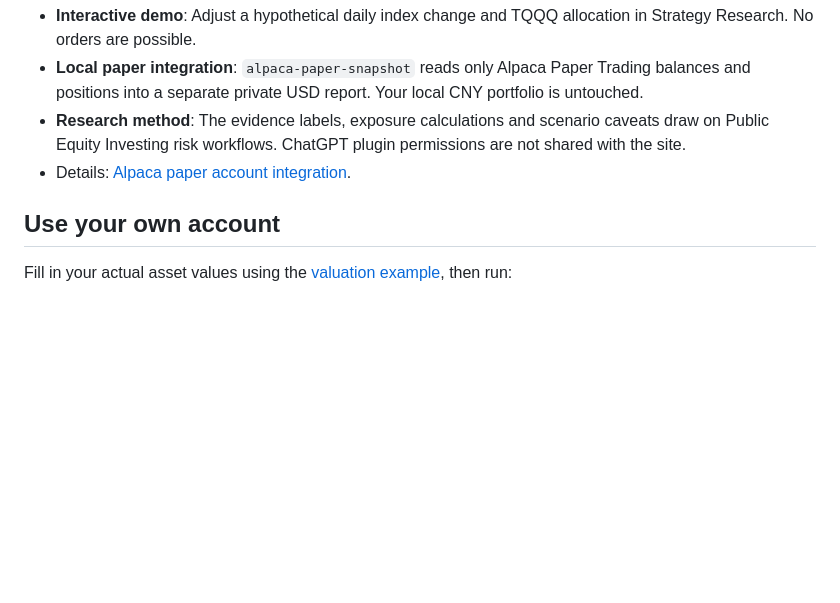
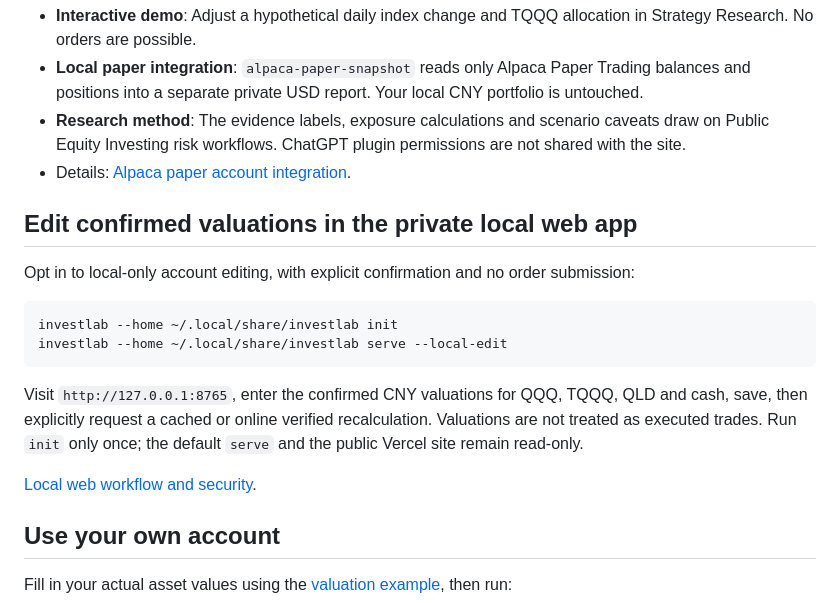
Before and after one commit to wanghaibing07/investlab-monitor, a Markdown page: README.en.md, the part around the change. GitHub-like rendering; blank space fills up the shorter version.

Commit message:
Document actual private browser valuation and explicit recalculation workflow

````diff
--- a/README.en.md
+++ b/README.en.md
@@ -70,6 +70,19 @@ The monitor uses a **200-day price trend and 20-day volatility**, alongside your
 - **Research method**: The evidence labels, exposure calculations and scenario caveats draw on Public Equity Investing risk workflows. ChatGPT plugin permissions are not shared with the site.
 - Details: [Alpaca paper account integration](docs/ALPACA_PAPER.md).
 
+## Edit confirmed valuations in the private local web app
+
+Opt in to local-only account editing, with explicit confirmation and no order submission:
+
+```bash
+investlab --home ~/.local/share/investlab init
+investlab --home ~/.local/share/investlab serve --local-edit
+```
+
+Visit `http://127.0.0.1:8765`, enter the confirmed CNY valuations for QQQ, TQQQ, QLD and cash, save, then explicitly request a cached or online verified recalculation. Valuations are not treated as executed trades. Run `init` only once; the default `serve` and the public Vercel site remain read-only.
+
+[Local web workflow and security](docs/LOCAL_WEB.md).
+
 ## Use your own account
 
 Fill in your actual asset values using the [valuation example](examples/valuation.json), then run:
````
